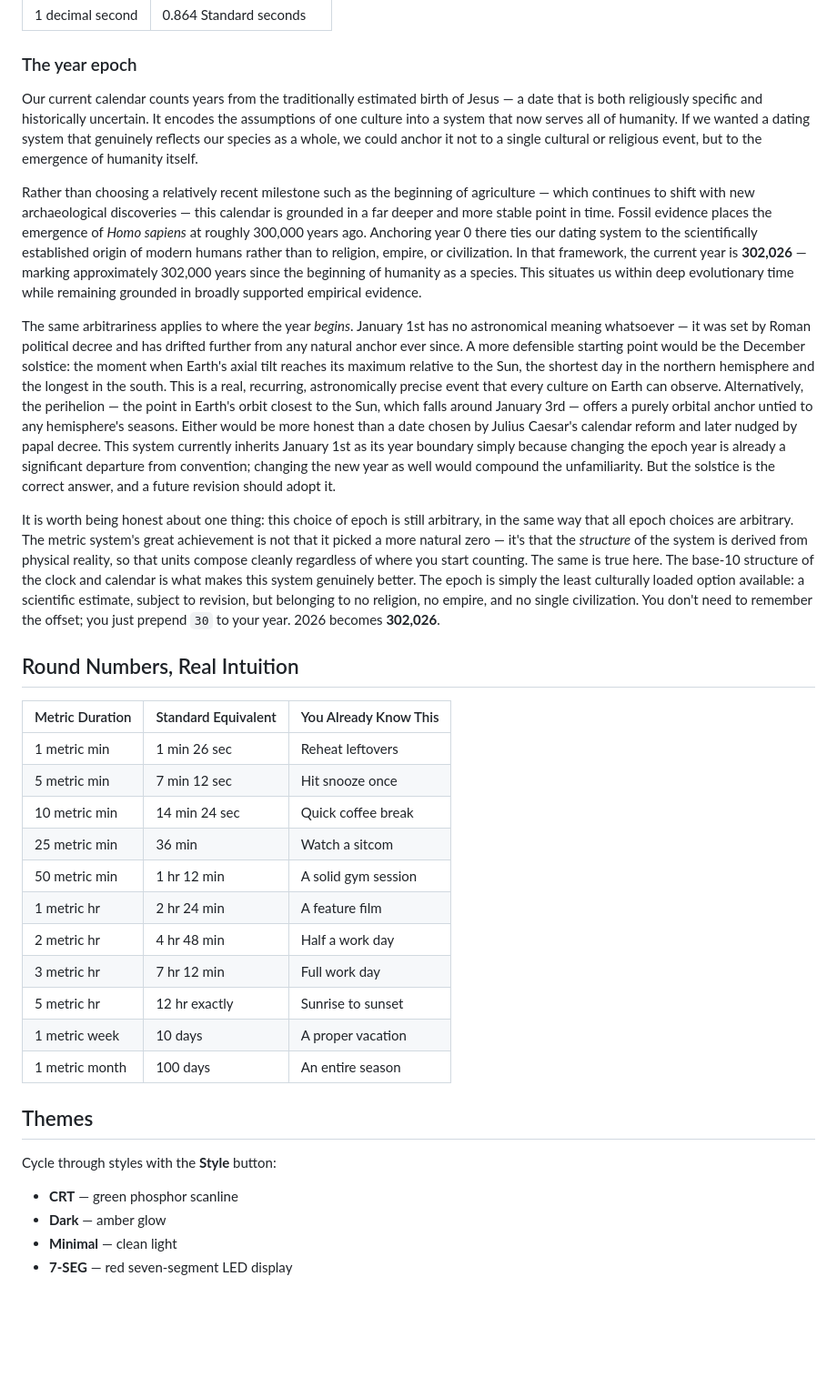
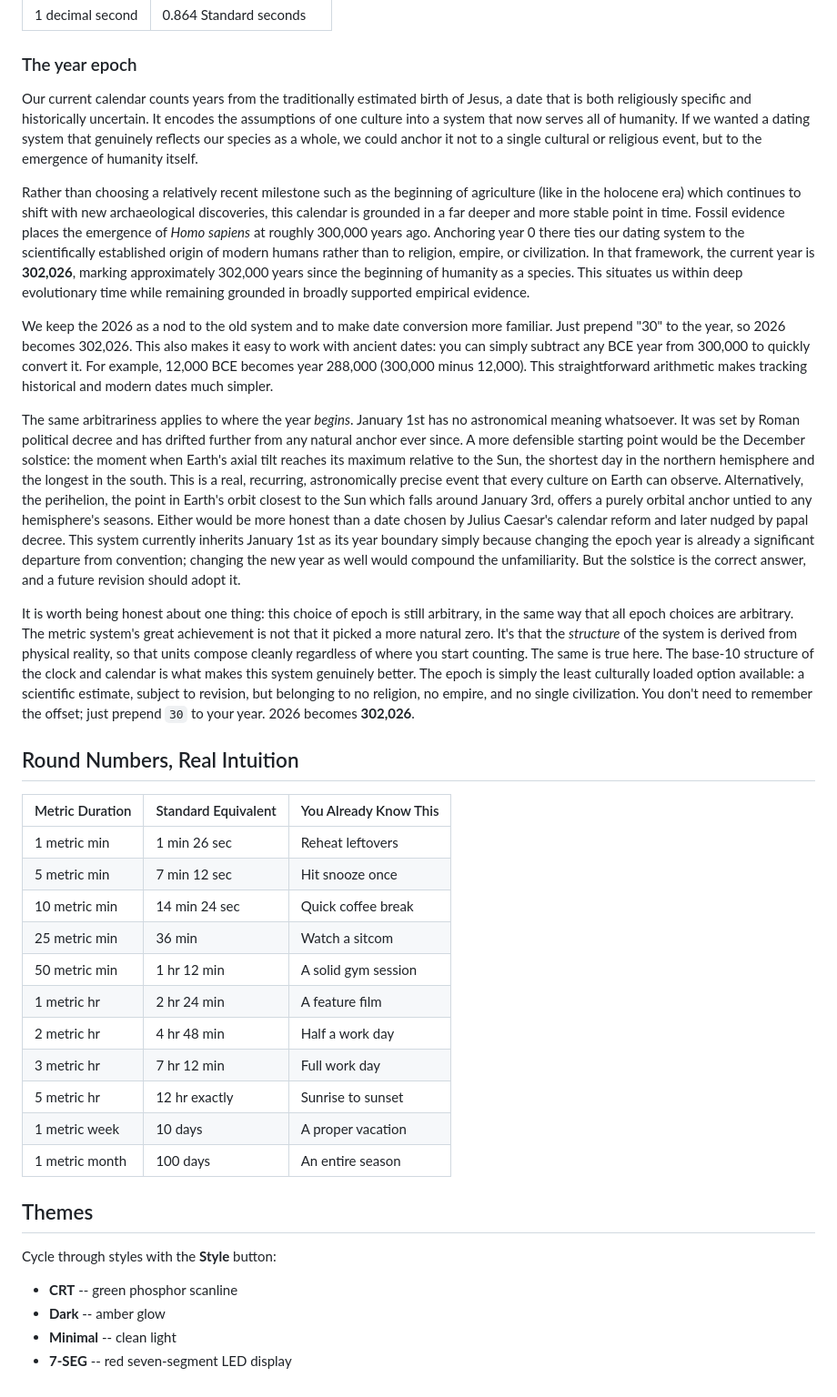
Before and after one commit to LuigiKraken/metric-time, a Markdown page: README.md, the part around one of its changes. Shown at 91% size. Drawn GitHub-style; blank space fills up the shorter version.

```diff
--- a/README.md
+++ b/README.md
@@ -67,35 +67,37 @@ No unit is special-cased. No conversion factor requires memorization beyond "mul
 
 ### The year epoch
 
-Our current calendar counts years from the traditionally estimated birth of Jesus — a date that is both religiously specific and historically uncertain. It encodes the assumptions of one culture into a system that now serves all of humanity. If we wanted a dating system that genuinely reflects our species as a whole, we could anchor it not to a single cultural or religious event, but to the emergence of humanity itself.
+Our current calendar counts years from the traditionally estimated birth of Jesus, a date that is both religiously specific and historically uncertain. It encodes the assumptions of one culture into a system that now serves all of humanity. If we wanted a dating system that genuinely reflects our species as a whole, we could anchor it not to a single cultural or religious event, but to the emergence of humanity itself.
 
-Rather than choosing a relatively recent milestone such as the beginning of agriculture — which continues to shift with new archaeological discoveries — this calendar is grounded in a far deeper and more stable point in time. Fossil evidence places the emergence of *Homo sapiens* at roughly 300,000 years ago. Anchoring year 0 there ties our dating system to the scientifically established origin of modern humans rather than to religion, empire, or civilization. In that framework, the current year is **302,026** — marking approximately 302,000 years since the beginning of humanity as a species. This situates us within deep evolutionary time while remaining grounded in broadly supported empirical evidence.
+Rather than choosing a relatively recent milestone such as the beginning of agriculture (like in the holocene era) which continues to shift with new archaeological discoveries, this calendar is grounded in a far deeper and more stable point in time. Fossil evidence places the emergence of *Homo sapiens* at roughly 300,000 years ago. Anchoring year 0 there ties our dating system to the scientifically established origin of modern humans rather than to religion, empire, or civilization. In that framework, the current year is **302,026**, marking approximately 302,000 years since the beginning of humanity as a species. This situates us within deep evolutionary time while remaining grounded in broadly supported empirical evidence.
 
-The same arbitrariness applies to where the year *begins*. January 1st has no astronomical meaning whatsoever — it was set by Roman political decree and has drifted further from any natural anchor ever since. A more defensible starting point would be the December solstice: the moment when Earth's axial tilt reaches its maximum relative to the Sun, the shortest day in the northern hemisphere and the longest in the south. This is a real, recurring, astronomically precise event that every culture on Earth can observe. Alternatively, the perihelion — the point in Earth's orbit closest to the Sun, which falls around January 3rd — offers a purely orbital anchor untied to any hemisphere's seasons. Either would be more honest than a date chosen by Julius Caesar's calendar reform and later nudged by papal decree. This system currently inherits January 1st as its year boundary simply because changing the epoch year is already a significant departure from convention; changing the new year as well would compound the unfamiliarity. But the solstice is the correct answer, and a future revision should adopt it.
+We keep the 2026 as a nod to the old system and to make date conversion more familiar. Just prepend "30" to the year, so 2026 becomes 302,026. This also makes it easy to work with ancient dates: you can simply subtract any BCE year from 300,000 to quickly convert it. For example, 12,000 BCE becomes year 288,000 (300,000 minus 12,000). This straightforward arithmetic makes tracking historical and modern dates much simpler.
 
-It is worth being honest about one thing: this choice of epoch is still arbitrary, in the same way that all epoch choices are arbitrary. The metric system's great achievement is not that it picked a more natural zero — it's that the *structure* of the system is derived from physical reality, so that units compose cleanly regardless of where you start counting. The same is true here. The base-10 structure of the clock and calendar is what makes this system genuinely better. The epoch is simply the least culturally loaded option available: a scientific estimate, subject to revision, but belonging to no religion, no empire, and no single civilization. You don't need to remember the offset; you just prepend `30` to your year. 2026 becomes **302,026**.
+The same arbitrariness applies to where the year *begins*. January 1st has no astronomical meaning whatsoever. It was set by Roman political decree and has drifted further from any natural anchor ever since. A more defensible starting point would be the December solstice: the moment when Earth's axial tilt reaches its maximum relative to the Sun, the shortest day in the northern hemisphere and the longest in the south. This is a real, recurring, astronomically precise event that every culture on Earth can observe. Alternatively, the perihelion, the point in Earth's orbit closest to the Sun which falls around January 3rd, offers a purely orbital anchor untied to any hemisphere's seasons. Either would be more honest than a date chosen by Julius Caesar's calendar reform and later nudged by papal decree. This system currently inherits January 1st as its year boundary simply because changing the epoch year is already a significant departure from convention; changing the new year as well would compound the unfamiliarity. But the solstice is the correct answer, and a future revision should adopt it.
+
+It is worth being honest about one thing: this choice of epoch is still arbitrary, in the same way that all epoch choices are arbitrary. The metric system's great achievement is not that it picked a more natural zero. It's that the *structure* of the system is derived from physical reality, so that units compose cleanly regardless of where you start counting. The same is true here. The base-10 structure of the clock and calendar is what makes this system genuinely better. The epoch is simply the least culturally loaded option available: a scientific estimate, subject to revision, but belonging to no religion, no empire, and no single civilization. You don't need to remember the offset; just prepend `30` to your year. 2026 becomes **302,026**.
 
 ## Round Numbers, Real Intuition
 
 | Metric Duration | Standard Equivalent | You Already Know This        |
-|----------------|--------------------|------------------------------|
-| 1 metric min  | 1 min 26 sec       | Reheat leftovers             |
-| 5 metric min  | 7 min 12 sec       | Hit snooze once              |
-| 10 metric min | 14 min 24 sec      | Quick coffee break           |
-| 25 metric min | 36 min             | Watch a sitcom               |
-| 50 metric min | 1 hr 12 min        | A solid gym session          |
-| 1 metric hr   | 2 hr 24 min        | A feature film               |
-| 2 metric hr   | 4 hr 48 min        | Half a work day              |
-| 3 metric hr   | 7 hr 12 min        | Full work day                |
-| 5 metric hr   | 12 hr exactly      | Sunrise to sunset            |
-| 1 metric week | 10 days            | A proper vacation            |
-| 1 metric month| 100 days           | An entire season             |
+|----------------|---------------------|------------------------------|
+| 1 metric min  | 1 min 26 sec        | Reheat leftovers             |
+| 5 metric min  | 7 min 12 sec        | Hit snooze once              |
+| 10 metric min | 14 min 24 sec       | Quick coffee break           |
+| 25 metric min | 36 min              | Watch a sitcom               |
+| 50 metric min | 1 hr 12 min         | A solid gym session          |
+| 1 metric hr   | 2 hr 24 min         | A feature film               |
+| 2 metric hr   | 4 hr 48 min         | Half a work day              |
+| 3 metric hr   | 7 hr 12 min         | Full work day                |
+| 5 metric hr   | 12 hr exactly       | Sunrise to sunset            |
+| 1 metric week | 10 days             | A proper vacation            |
+| 1 metric month| 100 days            | An entire season             |
 
 ## Themes
 
 Cycle through styles with the **Style** button:
 
-- **CRT** — green phosphor scanline
-- **Dark** — amber glow
-- **Minimal** — clean light
-- **7-SEG** — red seven-segment LED display
+- **CRT** -- green phosphor scanline
+- **Dark** -- amber glow
+- **Minimal** -- clean light
+- **7-SEG** -- red seven-segment LED display
```
Also changed, not shown: other parts of README.md (+10 -10 lines).
